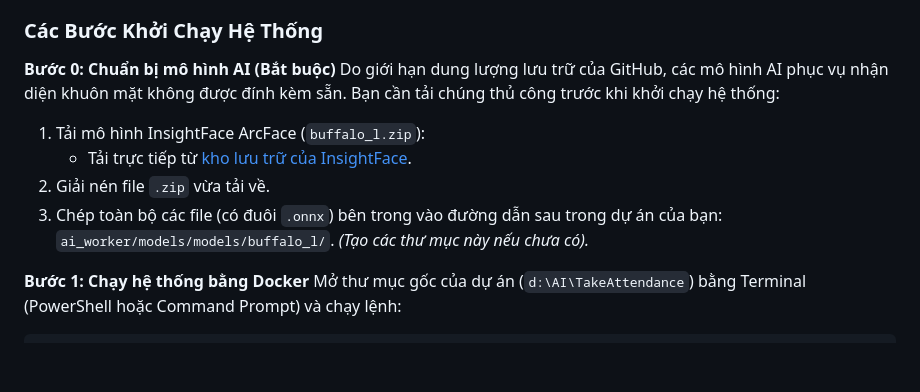
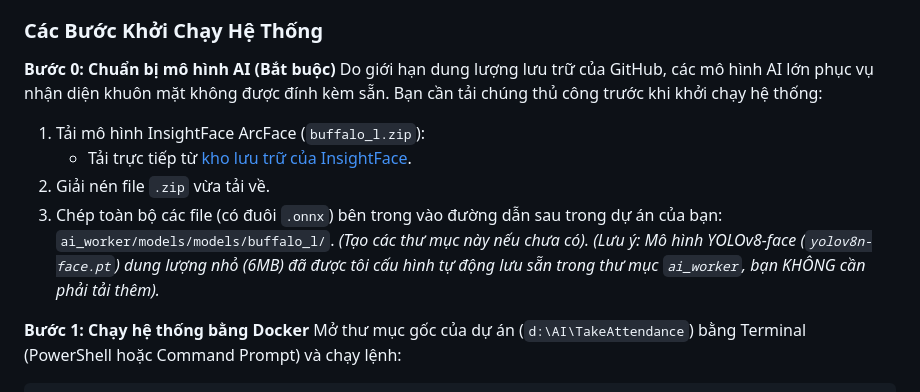
Before and after one commit to LeeDuc271/TakeAttendance, a Markdown page: README.md, the part around the change. Rendered like a GitHub page; blank space fills up the shorter version.

Commit message:
docs: Ghi chu them ve mo hinh YOLOv8 vao README

```diff
--- a/README.md
+++ b/README.md
@@ -69,11 +69,12 @@ Hệ thống được thiết kế với tiêu chí bảo mật cấp doanh nghi
 ### Các Bước Khởi Chạy Hệ Thống
 
 **Bước 0: Chuẩn bị mô hình AI (Bắt buộc)**
-Do giới hạn dung lượng lưu trữ của GitHub, các mô hình AI phục vụ nhận diện khuôn mặt không được đính kèm sẵn. Bạn cần tải chúng thủ công trước khi khởi chạy hệ thống:
+Do giới hạn dung lượng lưu trữ của GitHub, các mô hình AI lớn phục vụ nhận diện khuôn mặt không được đính kèm sẵn. Bạn cần tải chúng thủ công trước khi khởi chạy hệ thống:
 1. Tải mô hình InsightFace ArcFace (`buffalo_l.zip`):
    - Tải trực tiếp từ [kho lưu trữ của InsightFace](https://github.com/deepinsight/insightface/releases/download/v0.7/buffalo_l.zip).
 2. Giải nén file `.zip` vừa tải về.
 3. Chép toàn bộ các file (có đuôi `.onnx`) bên trong vào đường dẫn sau trong dự án của bạn: `ai_worker/models/models/buffalo_l/`. *(Tạo các thư mục này nếu chưa có).*
+*(Lưu ý: Mô hình YOLOv8-face (`yolov8n-face.pt`) dung lượng nhỏ (6MB) đã được tôi cấu hình tự động lưu sẵn trong thư mục `ai_worker`, bạn KHÔNG cần phải tải thêm).*
 
 **Bước 1: Chạy hệ thống bằng Docker**
 Mở thư mục gốc của dự án (`d:\AI\TakeAttendance`) bằng Terminal (PowerShell hoặc Command Prompt) và chạy lệnh:
```
